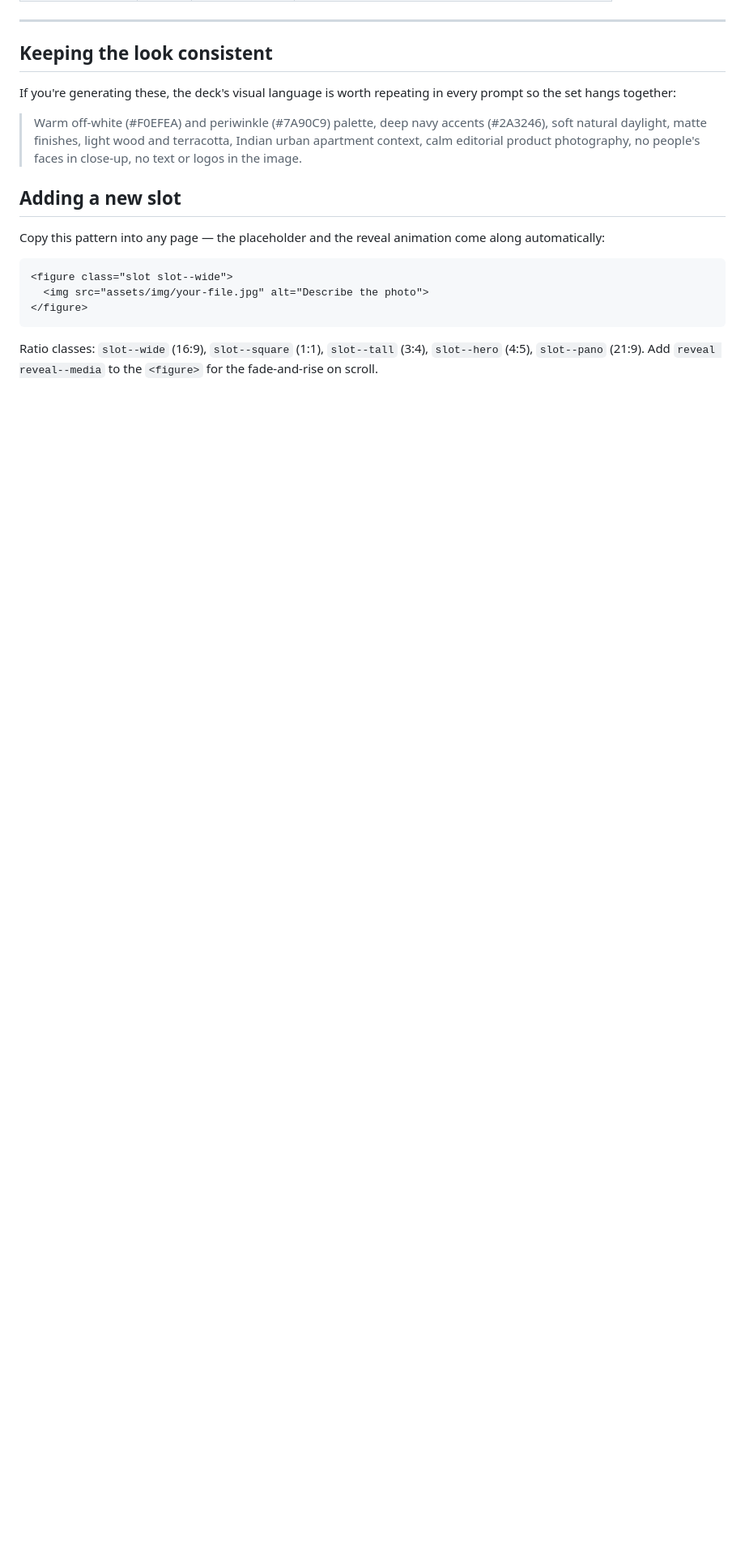
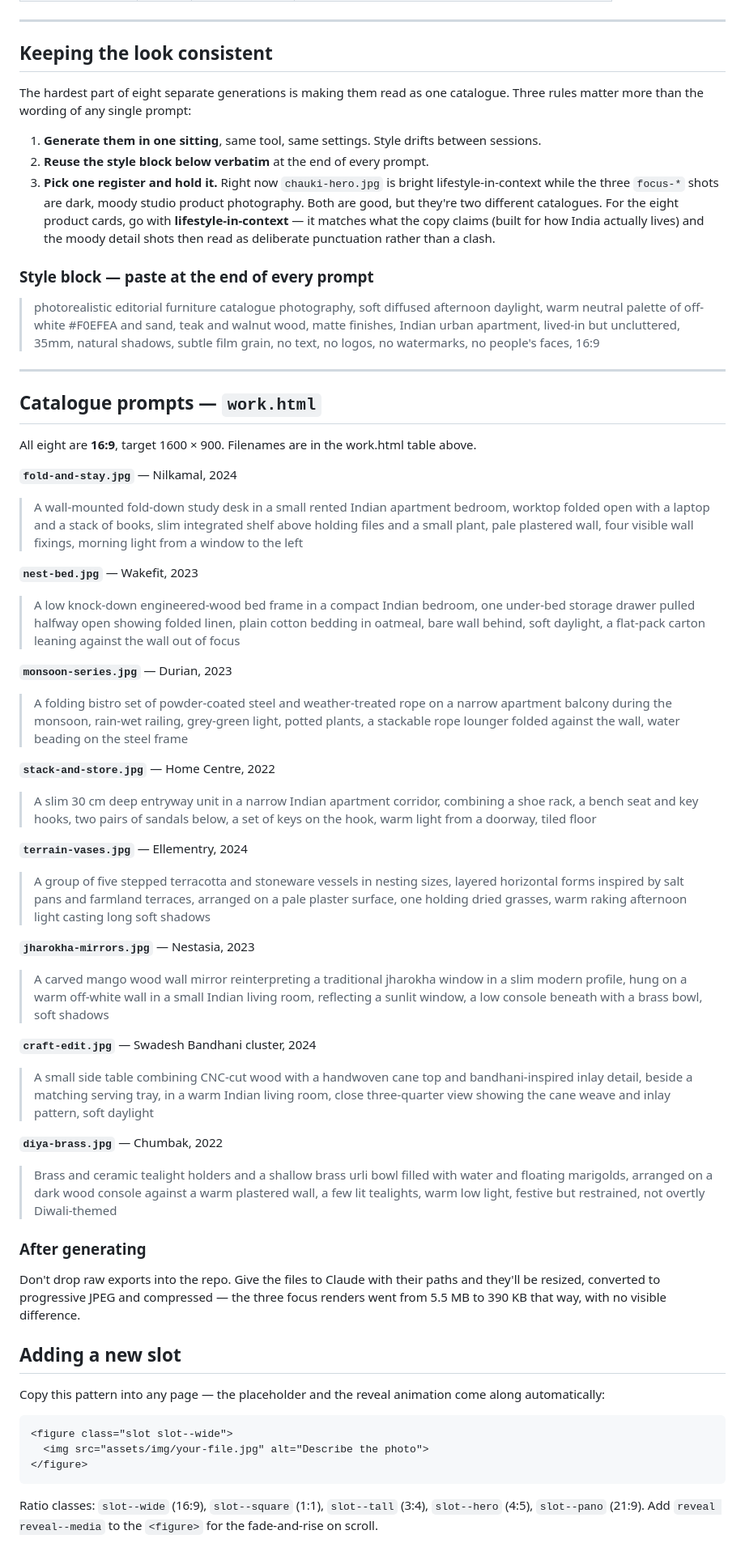
Before and after one commit to vvgjr1-collab/Salt-Studios, a Markdown page: assets/img/README.md, the part around the change. Shown at 81% size. GitHub-like rendering; blank space fills up the shorter version.

Commit message:
Add generation prompts for the eight catalogue images
Each prompt carries the product's real description from the identity deck
so the render matches what the card claims — the 30 cm entryway depth, the
rope and powder-coated steel, the nesting terracotta.

Also records the direction decision: the eight product cards go
lifestyle-in-context rather than dark studio. The hero and the focus trio
currently sit in two different registers, and the lifestyle one is what
the copy is actually claiming.

Co-Authored-By: Claude Opus 5 <noreply@anthropic.com>

```diff
--- a/assets/img/README.md
+++ b/assets/img/README.md
@@ -81,13 +81,87 @@ tallest is 9:16, so a square would have lost nearly half its height).
 
 ## Keeping the look consistent
 
-If you're generating these, the deck's visual language is worth repeating in
-every prompt so the set hangs together:
+The hardest part of eight separate generations is making them read as one
+catalogue. Three rules matter more than the wording of any single prompt:
 
-> Warm off-white (#F0EFEA) and periwinkle (#7A90C9) palette, deep navy accents
-> (#2A3246), soft natural daylight, matte finishes, light wood and terracotta,
-> Indian urban apartment context, calm editorial product photography, no
-> people's faces in close-up, no text or logos in the image.
+1. **Generate them in one sitting**, same tool, same settings. Style drifts
+   between sessions.
+2. **Reuse the style block below verbatim** at the end of every prompt.
+3. **Pick one register and hold it.** Right now `chauki-hero.jpg` is bright
+   lifestyle-in-context while the three `focus-*` shots are dark, moody studio
+   product photography. Both are good, but they're two different catalogues.
+   For the eight product cards, go with **lifestyle-in-context** — it matches
+   what the copy claims (built for how India actually lives) and the moody
+   detail shots then read as deliberate punctuation rather than a clash.
+
+### Style block — paste at the end of every prompt
+
+> photorealistic editorial furniture catalogue photography, soft diffused
+> afternoon daylight, warm neutral palette of off-white #F0EFEA and sand,
+> teak and walnut wood, matte finishes, Indian urban apartment, lived-in but
+> uncluttered, 35mm, natural shadows, subtle film grain, no text, no logos,
+> no watermarks, no people's faces, 16:9
+
+---
+
+## Catalogue prompts — `work.html`
+
+All eight are **16:9**, target 1600 × 900. Filenames are in the work.html
+table above.
+
+**`fold-and-stay.jpg`** — Nilkamal, 2024
+> A wall-mounted fold-down study desk in a small rented Indian apartment
+> bedroom, worktop folded open with a laptop and a stack of books, slim
+> integrated shelf above holding files and a small plant, pale plastered wall,
+> four visible wall fixings, morning light from a window to the left
+
+**`nest-bed.jpg`** — Wakefit, 2023
+> A low knock-down engineered-wood bed frame in a compact Indian bedroom, one
+> under-bed storage drawer pulled halfway open showing folded linen, plain
+> cotton bedding in oatmeal, bare wall behind, soft daylight, a flat-pack
+> carton leaning against the wall out of focus
+
+**`monsoon-series.jpg`** — Durian, 2023
+> A folding bistro set of powder-coated steel and weather-treated rope on a
+> narrow apartment balcony during the monsoon, rain-wet railing, grey-green
+> light, potted plants, a stackable rope lounger folded against the wall,
+> water beading on the steel frame
+
+**`stack-and-store.jpg`** — Home Centre, 2022
+> A slim 30 cm deep entryway unit in a narrow Indian apartment corridor,
+> combining a shoe rack, a bench seat and key hooks, two pairs of sandals
+> below, a set of keys on the hook, warm light from a doorway, tiled floor
+
+**`terrain-vases.jpg`** — Ellementry, 2024
+> A group of five stepped terracotta and stoneware vessels in nesting sizes,
+> layered horizontal forms inspired by salt pans and farmland terraces,
+> arranged on a pale plaster surface, one holding dried grasses, warm raking
+> afternoon light casting long soft shadows
+
+**`jharokha-mirrors.jpg`** — Nestasia, 2023
+> A carved mango wood wall mirror reinterpreting a traditional jharokha window
+> in a slim modern profile, hung on a warm off-white wall in a small Indian
+> living room, reflecting a sunlit window, a low console beneath with a brass
+> bowl, soft shadows
+
+**`craft-edit.jpg`** — Swadesh Bandhani cluster, 2024
+> A small side table combining CNC-cut wood with a handwoven cane top and
+> bandhani-inspired inlay detail, beside a matching serving tray, in a warm
+> Indian living room, close three-quarter view showing the cane weave and
+> inlay pattern, soft daylight
+
+**`diya-brass.jpg`** — Chumbak, 2022
+> Brass and ceramic tealight holders and a shallow brass urli bowl filled with
+> water and floating marigolds, arranged on a dark wood console against a warm
+> plastered wall, a few lit tealights, warm low light, festive but restrained,
+> not overtly Diwali-themed
+
+### After generating
+
+Don't drop raw exports into the repo. Give the files to Claude with their
+paths and they'll be resized, converted to progressive JPEG and compressed —
+the three focus renders went from 5.5 MB to 390 KB that way, with no visible
+difference.
 
 ## Adding a new slot
 
```
